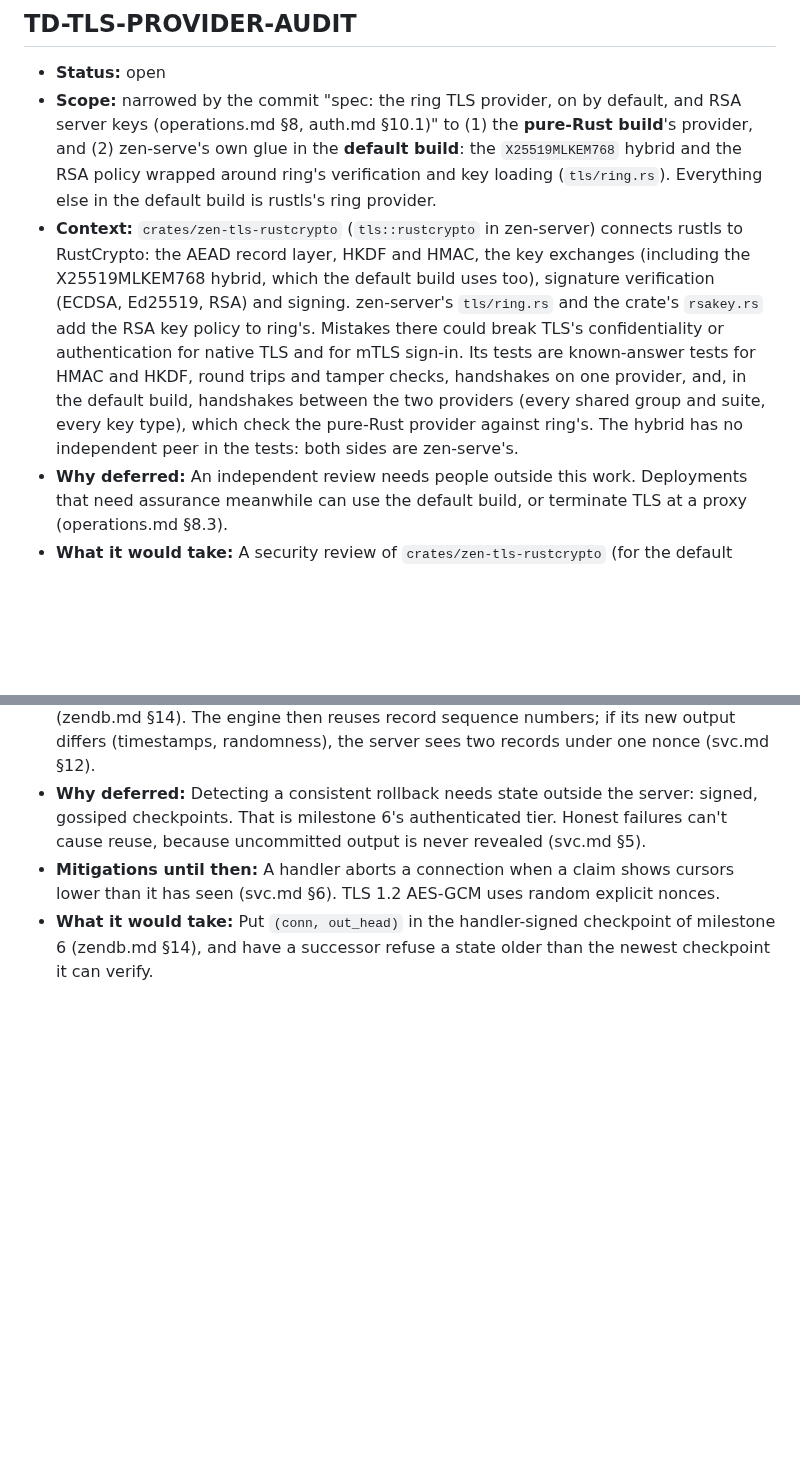
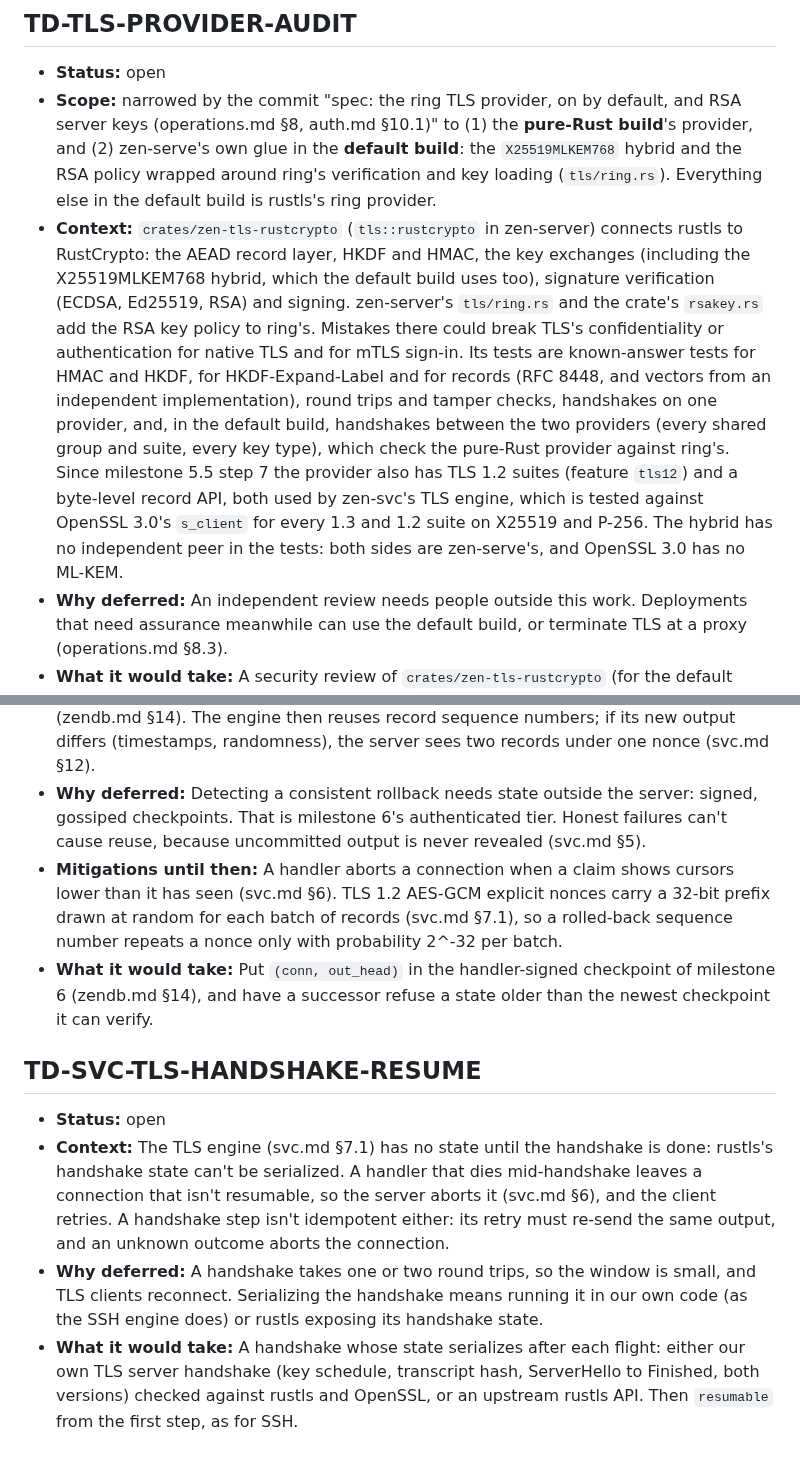
Before and after one commit to kkontosis/zen-serve, a Markdown page: spec/TECH_DEBT.md, 2 parts joined by grey strips. Rendered like a GitHub page; blank space fills up the shorter version.

```diff
--- a/spec/TECH_DEBT.md
+++ b/spec/TECH_DEBT.md
@@ -115,7 +115,7 @@ Fields: **Status** (`open`, `in progress`, `resolved`), **Context**, **Why defer
 
 * **Status:** open
 * **Scope:** narrowed by the commit "spec: the ring TLS provider, on by default, and RSA server keys (operations.md §8, auth.md §10.1)" to (1) the **pure-Rust build**'s provider, and (2) zen-serve's own glue in the **default build**: the `X25519MLKEM768` hybrid and the RSA policy wrapped around ring's verification and key loading (`tls/ring.rs`). Everything else in the default build is rustls's ring provider.
-* **Context:** `crates/zen-tls-rustcrypto` (`tls::rustcrypto` in zen-server) connects rustls to RustCrypto: the AEAD record layer, HKDF and HMAC, the key exchanges (including the X25519MLKEM768 hybrid, which the default build uses too), signature verification (ECDSA, Ed25519, RSA) and signing. zen-server's `tls/ring.rs` and the crate's `rsakey.rs` add the RSA key policy to ring's. Mistakes there could break TLS's confidentiality or authentication for native TLS and for mTLS sign-in. Its tests are known-answer tests for HMAC and HKDF, round trips and tamper checks, handshakes on one provider, and, in the default build, handshakes between the two providers (every shared group and suite, every key type), which check the pure-Rust provider against ring's. The hybrid has no independent peer in the tests: both sides are zen-serve's.
+* **Context:** `crates/zen-tls-rustcrypto` (`tls::rustcrypto` in zen-server) connects rustls to RustCrypto: the AEAD record layer, HKDF and HMAC, the key exchanges (including the X25519MLKEM768 hybrid, which the default build uses too), signature verification (ECDSA, Ed25519, RSA) and signing. zen-server's `tls/ring.rs` and the crate's `rsakey.rs` add the RSA key policy to ring's. Mistakes there could break TLS's confidentiality or authentication for native TLS and for mTLS sign-in. Its tests are known-answer tests for HMAC and HKDF, for HKDF-Expand-Label and for records (RFC 8448, and vectors from an independent implementation), round trips and tamper checks, handshakes on one provider, and, in the default build, handshakes between the two providers (every shared group and suite, every key type), which check the pure-Rust provider against ring's. Since milestone 5.5 step 7 the provider also has TLS 1.2 suites (feature `tls12`) and a byte-level record API, both used by zen-svc's TLS engine, which is tested against OpenSSL 3.0's `s_client` for every 1.3 and 1.2 suite on X25519 and P-256. The hybrid has no independent peer in the tests: both sides are zen-serve's, and OpenSSL 3.0 has no ML-KEM.
 * **Why deferred:** An independent review needs people outside this work. Deployments that need assurance meanwhile can use the default build, or terminate TLS at a proxy (operations.md §8.3).
 * **What it would take:** A security review of `crates/zen-tls-rustcrypto` (for the default build, its hybrid group only; `src/lib.rs` and `src/rsakey.rs`) and zen-server's `tls/ring.rs` against rustls's own providers and the RFCs (8446 record protection and key schedule inputs, draft-ietf-tls-ecdhe-mlkem share and secret layout, RFC 8017 verification, key and point validation); interoperability tests against independent implementations (for example OpenSSL 3.5 or BoringSSL clients and servers, with the hybrid, every suite and each signature algorithm, in CI); TLS 1.3 test vectors (RFC 8448) where the provider API allows.
 
@@ -292,5 +292,12 @@ Fields: **Status** (`open`, `in progress`, `resolved`), **Context**, **Why defer
 * **Status:** open
 * **Context:** A relayed connection's state (formats.md §13, kind 9) holds a TLS or SSH engine's keys and sequence numbers. Its authenticated data binds the connection and the cursors, so the server can't pair it with other cursors. But a malicious server can serve an older, consistent snapshot of the whole connection and the handler's database (zendb.md §14). The engine then reuses record sequence numbers; if its new output differs (timestamps, randomness), the server sees two records under one nonce (svc.md §12).
 * **Why deferred:** Detecting a consistent rollback needs state outside the server: signed, gossiped checkpoints. That is milestone 6's authenticated tier. Honest failures can't cause reuse, because uncommitted output is never revealed (svc.md §5).
-* **Mitigations until then:** A handler aborts a connection when a claim shows cursors lower than it has seen (svc.md §6). TLS 1.2 AES-GCM uses random explicit nonces.
+* **Mitigations until then:** A handler aborts a connection when a claim shows cursors lower than it has seen (svc.md §6). TLS 1.2 AES-GCM explicit nonces carry a 32-bit prefix drawn at random for each batch of records (svc.md §7.1), so a rolled-back sequence number repeats a nonce only with probability 2^-32 per batch.
 * **What it would take:** Put `(conn, out_head)` in the handler-signed checkpoint of milestone 6 (zendb.md §14), and have a successor refuse a state older than the newest checkpoint it can verify.
+
+## TD-SVC-TLS-HANDSHAKE-RESUME
+
+* **Status:** open
+* **Context:** The TLS engine (svc.md §7.1) has no state until the handshake is done: rustls's handshake state can't be serialized. A handler that dies mid-handshake leaves a connection that isn't resumable, so the server aborts it (svc.md §6), and the client retries. A handshake step isn't idempotent either: its retry must re-send the same output, and an unknown outcome aborts the connection.
+* **Why deferred:** A handshake takes one or two round trips, so the window is small, and TLS clients reconnect. Serializing the handshake means running it in our own code (as the SSH engine does) or rustls exposing its handshake state.
+* **What it would take:** A handshake whose state serializes after each flight: either our own TLS server handshake (key schedule, transcript hash, ServerHello to Finished, both versions) checked against rustls and OpenSSL, or an upstream rustls API. Then `resumable` from the first step, as for SSH.
```
Also changed, not shown: README.md (+2 -1 lines), docs/MILESTONE-5.5.md (+22 -2 lines).
